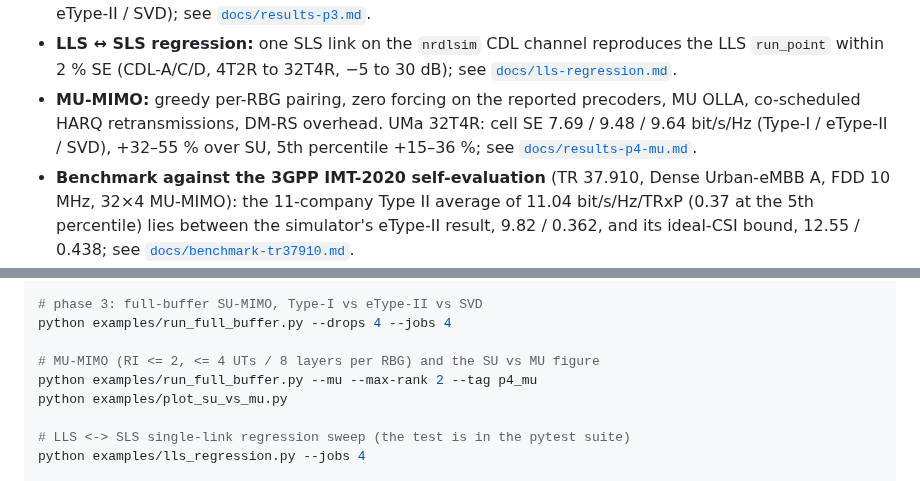
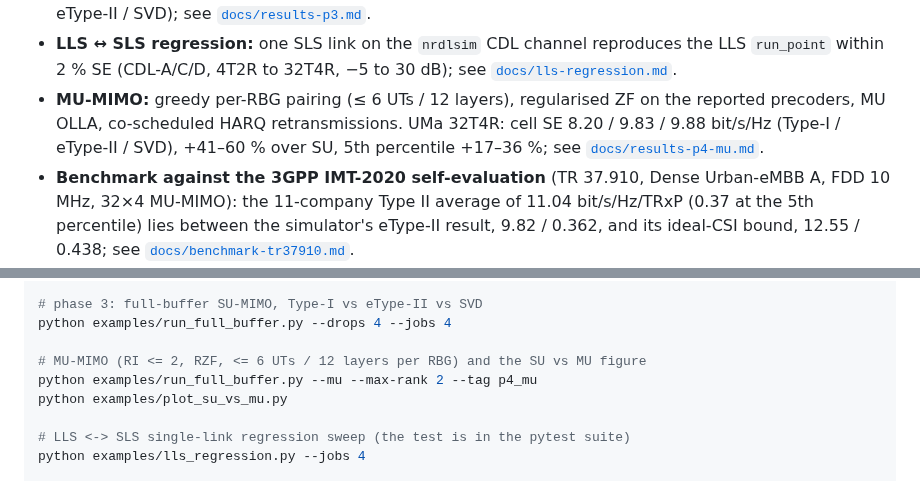
Before and after one commit to HelloSYQ/NR_DL_SLS, a Markdown page: README.md, 2 parts joined by grey strips. Rendered like a GitHub page.

```diff
--- a/README.md
+++ b/README.md
@@ -19,10 +19,10 @@ follows TR 38.901 (scenarios, propagation, calibration), TS 38.211/212/214
 - **LLS ↔ SLS regression:** one SLS link on the `nrdlsim` CDL channel
   reproduces the LLS `run_point` within 2 % SE (CDL-A/C/D, 4T2R to 32T4R,
   −5 to 30 dB); see [`docs/lls-regression.md`](docs/lls-regression.md).
-- **MU-MIMO:** greedy per-RBG pairing, zero forcing on the reported
-  precoders, MU OLLA, co-scheduled HARQ retransmissions, DM-RS overhead.
-  UMa 32T4R: cell SE 7.69 / 9.48 / 9.64 bit/s/Hz (Type-I / eType-II / SVD),
-  +32–55 % over SU, 5th percentile +15–36 %; see
+- **MU-MIMO:** greedy per-RBG pairing (≤ 6 UTs / 12 layers), regularised
+  ZF on the reported precoders, MU OLLA, co-scheduled HARQ retransmissions.
+  UMa 32T4R: cell SE 8.20 / 9.83 / 9.88 bit/s/Hz (Type-I / eType-II / SVD),
+  +41–60 % over SU, 5th percentile +17–36 %; see
   [`docs/results-p4-mu.md`](docs/results-p4-mu.md).
 - **Benchmark against the 3GPP IMT-2020 self-evaluation** (TR 37.910, Dense
   Urban-eMBB A, FDD 10 MHz, 32×4 MU-MIMO): the 11-company Type II average of
@@ -57,7 +57,7 @@ python examples/plot_large_scale.py
 # phase 3: full-buffer SU-MIMO, Type-I vs eType-II vs SVD
 python examples/run_full_buffer.py --drops 4 --jobs 4
 
-# MU-MIMO (RI <= 2, <= 4 UTs / 8 layers per RBG) and the SU vs MU figure
+# MU-MIMO (RI <= 2, RZF, <= 6 UTs / 12 layers per RBG) and the SU vs MU figure
 python examples/run_full_buffer.py --mu --max-rank 2 --tag p4_mu
 python examples/plot_su_vs_mu.py
 
```
Also changed, not shown: docs/results-p3.md (+1 -1 lines), docs/results-p4-mu.md (+18 -11 lines), results/p4_mu_ue_se_cdf.png, results/p4_su_vs_mu_cdf.png, 1 other file.
